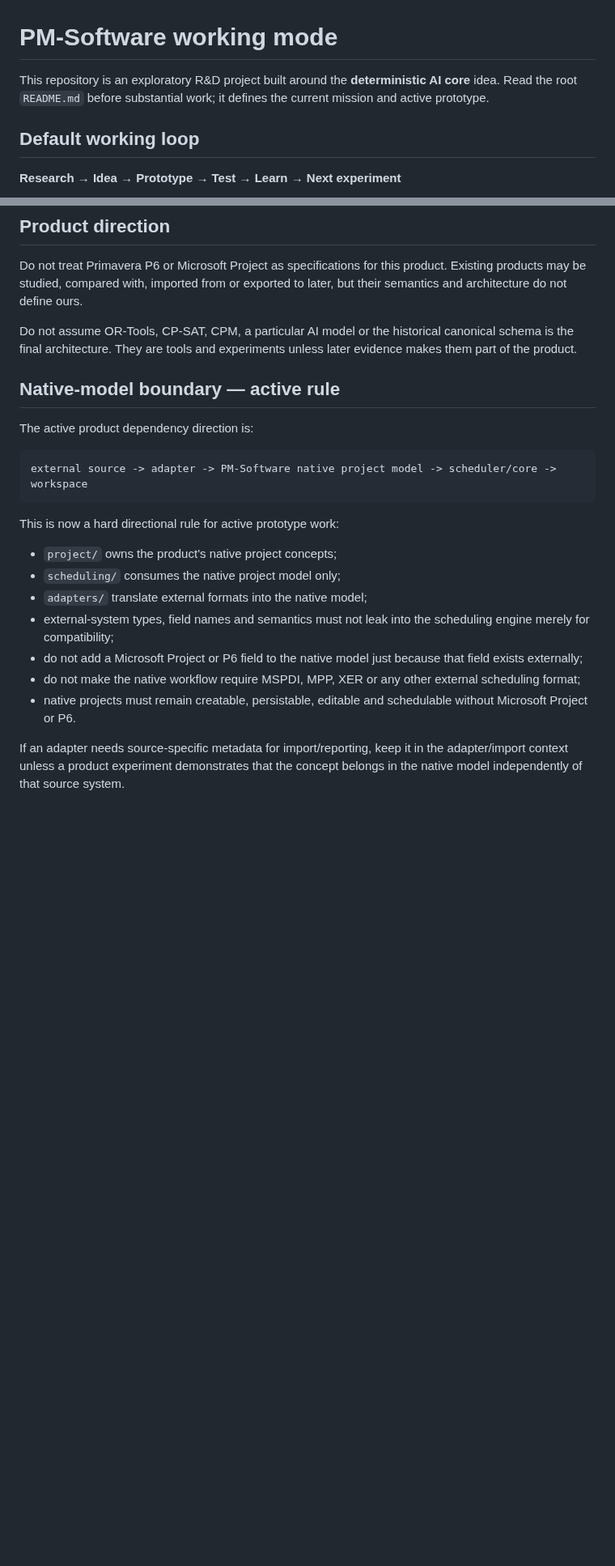
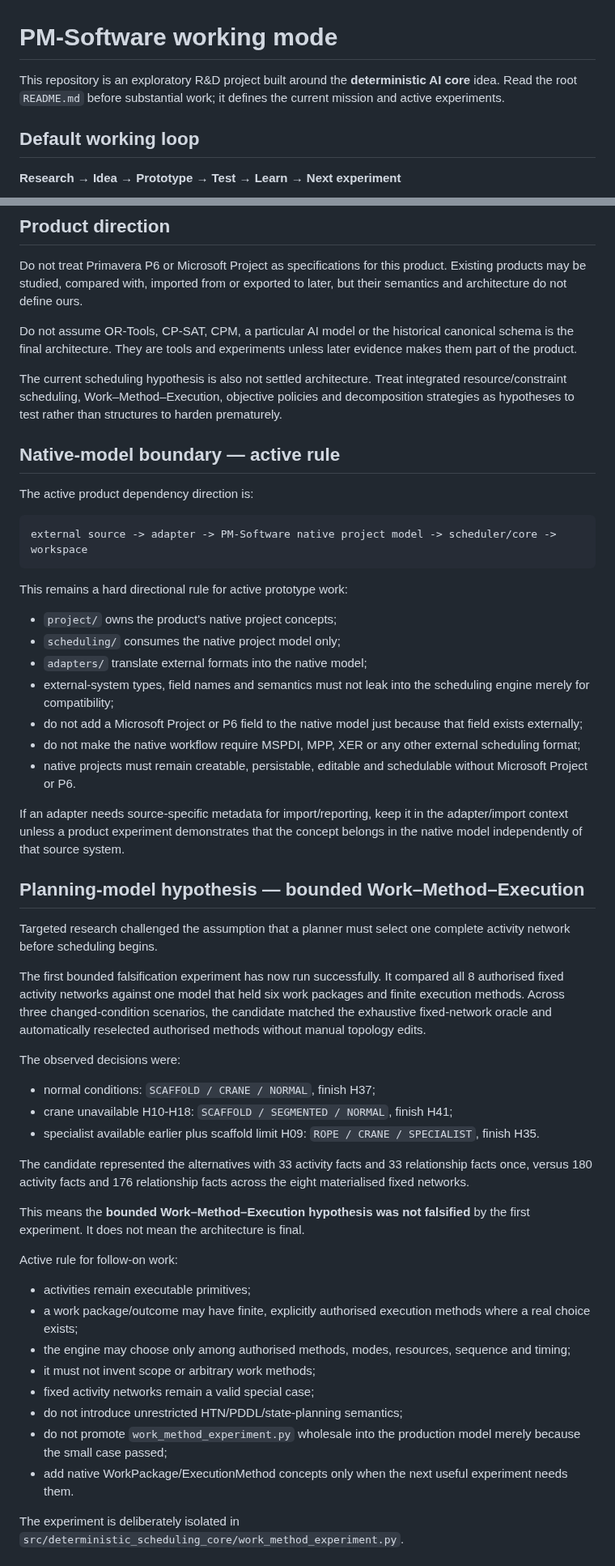
Before and after one commit to dezrobbo1/PM-Software, a Markdown page: AGENTS.md, 2 parts joined by grey strips. Shown at 81% size. GitHub-like rendering; blank space fills up the shorter version.

Commit message:
Move active direction to planning-model experiments

````diff
--- a/AGENTS.md
+++ b/AGENTS.md
@@ -1,6 +1,6 @@
 # PM-Software working mode
 
-This repository is an exploratory R&D project built around the **deterministic AI core** idea. Read the root `README.md` before substantial work; it defines the current mission and active prototype.
+This repository is an exploratory R&D project built around the **deterministic AI core** idea. Read the root `README.md` before substantial work; it defines the current mission and active experiments.
 
 ## Default working loop
 
@@ -60,6 +60,8 @@ Do not treat Primavera P6 or Microsoft Project as specifications for this produc
 
 Do not assume OR-Tools, CP-SAT, CPM, a particular AI model or the historical canonical schema is the final architecture. They are tools and experiments unless later evidence makes them part of the product.
 
+The current scheduling hypothesis is also not settled architecture. Treat integrated resource/constraint scheduling, Work–Method–Execution, objective policies and decomposition strategies as hypotheses to test rather than structures to harden prematurely.
+
 ## Native-model boundary — active rule
 
 The active product dependency direction is:
@@ -68,7 +70,7 @@ The active product dependency direction is:
 external source -> adapter -> PM-Software native project model -> scheduler/core -> workspace
 ```
 
-This is now a hard directional rule for active prototype work:
+This remains a hard directional rule for active prototype work:
 
 - `project/` owns the product's native project concepts;
 - `scheduling/` consumes the native project model only;
@@ -80,3 +82,32 @@ This is now a hard directional rule for active prototype work:
 
 If an adapter needs source-specific metadata for import/reporting, keep it in the adapter/import context unless a product experiment demonstrates that the concept belongs in the native model independently of that source system.
 
+## Planning-model hypothesis — bounded Work–Method–Execution
+
+Targeted research challenged the assumption that a planner must select one complete activity network before scheduling begins.
+
+The first bounded falsification experiment has now run successfully. It compared all 8 authorised fixed activity networks against one model that held six work packages and finite execution methods. Across three changed-condition scenarios, the candidate matched the exhaustive fixed-network oracle and automatically reselected authorised methods without manual topology edits.
+
+The observed decisions were:
+
+- normal conditions: `SCAFFOLD / CRANE / NORMAL`, finish H37;
+- crane unavailable H10-H18: `SCAFFOLD / SEGMENTED / NORMAL`, finish H41;
+- specialist available earlier plus scaffold limit H09: `ROPE / CRANE / SPECIALIST`, finish H35.
+
+The candidate represented the alternatives with 33 activity facts and 33 relationship facts once, versus 180 activity facts and 176 relationship facts across the eight materialised fixed networks.
+
+This means the **bounded Work–Method–Execution hypothesis was not falsified** by the first experiment. It does not mean the architecture is final.
+
+Active rule for follow-on work:
+
+- activities remain executable primitives;
+- a work package/outcome may have finite, explicitly authorised execution methods where a real choice exists;
+- the engine may choose only among authorised methods, modes, resources, sequence and timing;
+- it must not invent scope or arbitrary work methods;
+- fixed activity networks remain a valid special case;
+- do not introduce unrestricted HTN/PDDL/state-planning semantics;
+- do not promote `work_method_experiment.py` wholesale into the production model merely because the small case passed;
+- add native WorkPackage/ExecutionMethod concepts only when the next useful experiment needs them.
+
+The experiment is deliberately isolated in `src/deterministic_scheduling_core/work_method_experiment.py`.
+
````
Also changed, not shown: other parts of AGENTS.md (+20 -13 lines).
